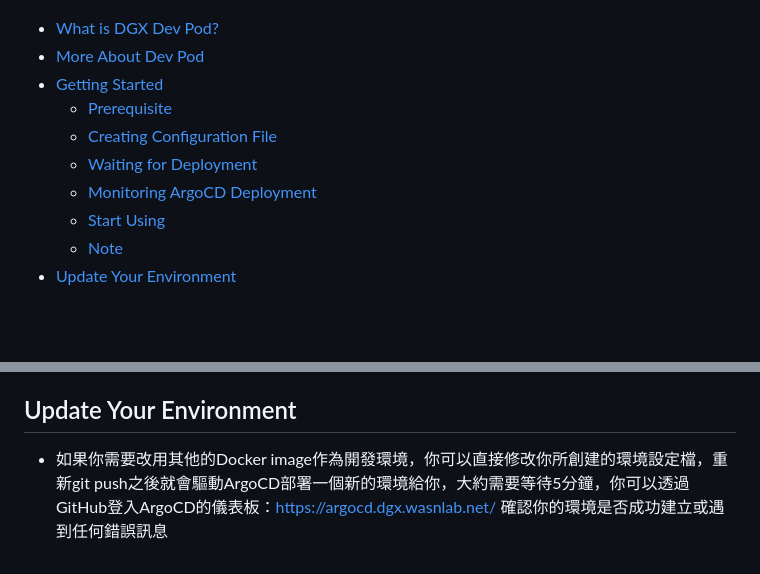
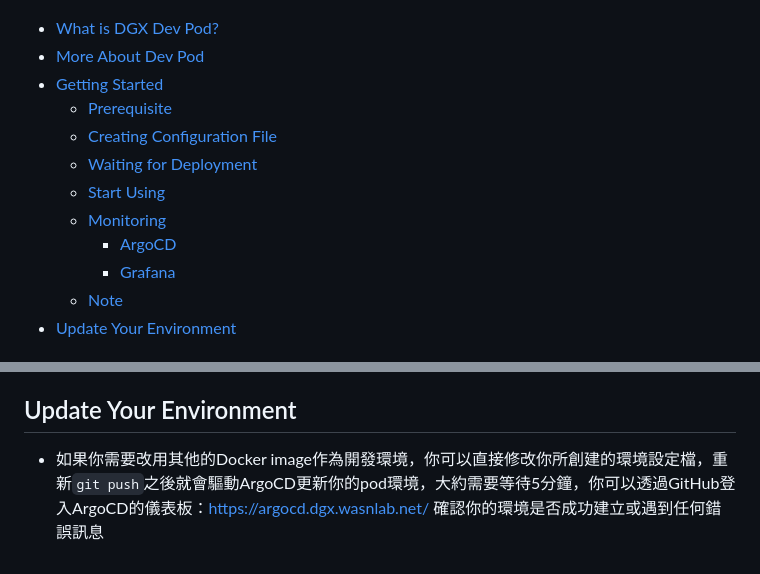
Before and after one commit to wasn-lab/DGX_Dev_Pod, a Markdown page: README.md, 2 parts joined by grey strips. Rendered like a GitHub page; blank space fills up the shorter version.

```diff
--- a/README.md
+++ b/README.md
@@ -12,8 +12,10 @@
     - [Prerequisite](#prerequisite)
     - [Creating Configuration File](#creating-configuration-file)
     - [Waiting for Deployment](#️waiting-for-deployment)
-    - [Monitoring ArgoCD Deployment](#monitoring-argocd-deployment)
     - [Start Using](#start-using)
+    - [Monitoring](#monitoring)
+        - [ArgoCD](#argocd)
+        - [Grafana](#grafana)
     - [Note](#️-note)
 - [Update Your Environment](#update-your-environment)
 <!-- tocstop -->
@@ -81,4 +92,4 @@ Dev Pod utilizes [ArgoCD](https://argo-cd.readthedocs.io/en/stable/) and [Helm](
         - `pytorch/pytorch:2.3.1-cuda12.1-cudnn8-runtime`
 
 ## Update Your Environment
-- 如果你需要改用其他的Docker image作為開發環境，你可以直接修改你所創建的環境設定檔，重新git push之後就會驅動ArgoCD部署一個新的環境給你，大約需要等待5分鐘，你可以透過GitHub登入ArgoCD的儀表板：https://argocd.dgx.wasnlab.net/ 確認你的環境是否成功建立或遇到任何錯誤訊息
+- 如果你需要改用其他的Docker image作為開發環境，你可以直接修改你所創建的環境設定檔，重新`git push`之後就會驅動ArgoCD更新你的pod環境，大約需要等待5分鐘，你可以透過GitHub登入ArgoCD的儀表板：https://argocd.dgx.wasnlab.net/ 確認你的環境是否成功建立或遇到任何錯誤訊息
```
Also changed, not shown: other parts of README.md (+23 -14 lines), docs/assets/grafana-pod.png (added), docs/assets/grafana.png (added).
